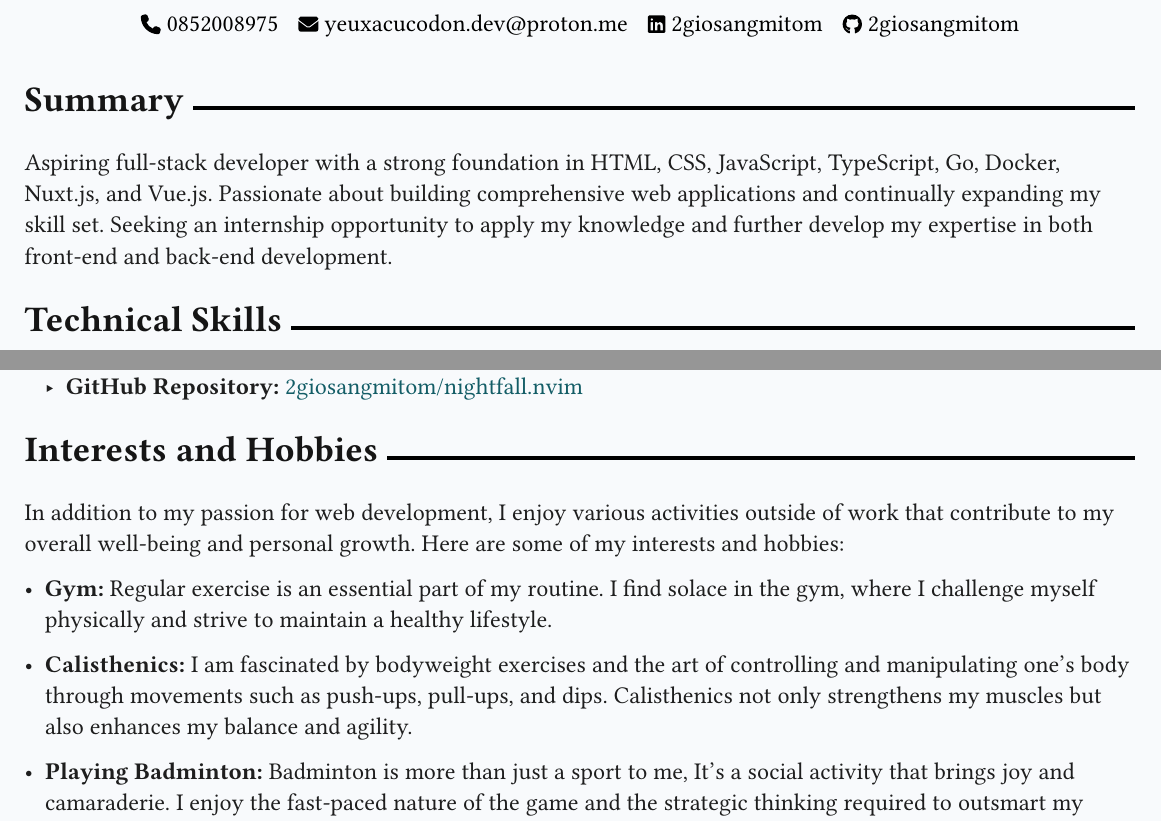
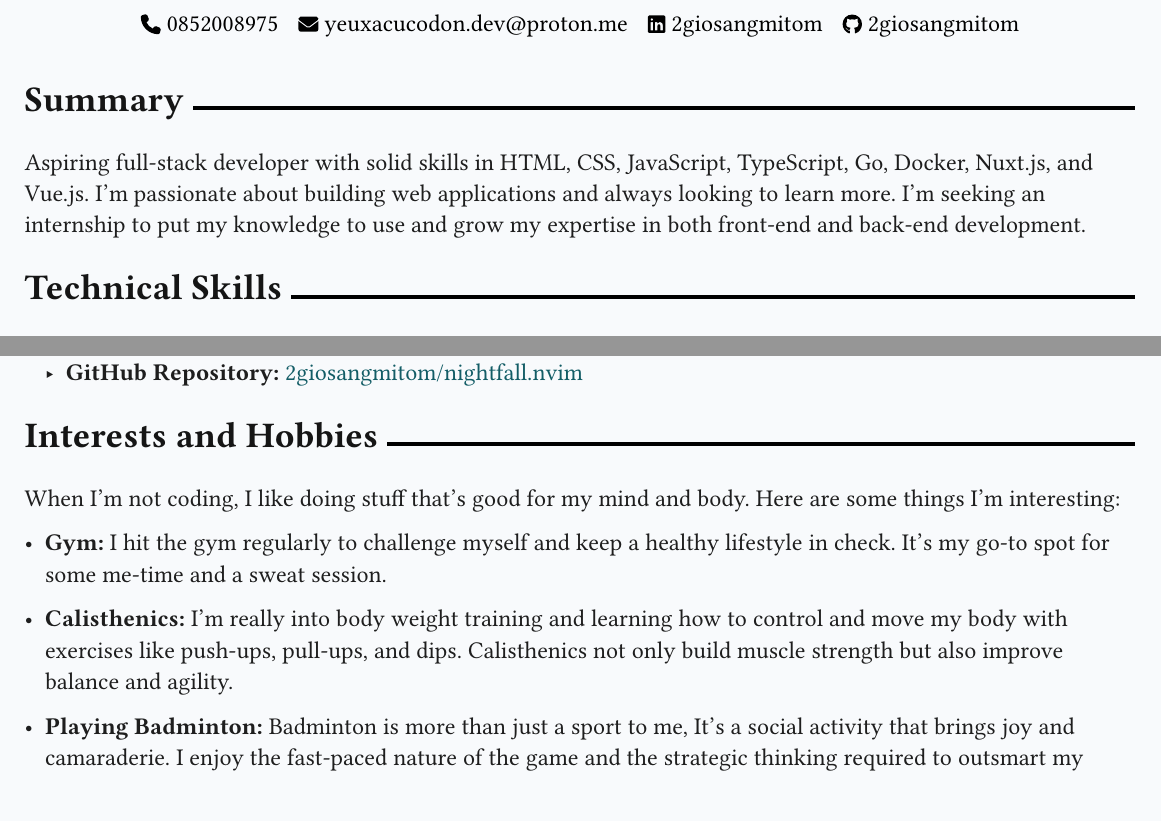
Before and after one commit to 2giosangmitom/2giosangmitom.github.io, a Typst document (assets/cv/cv.typ): two parts of pages 1 and 2 of 2, joined at a grey line, cut so that both start at the same text. Compiled offline with Typst 0.15; a missing font is replaced by an installed copy or a similar font.

Commit message:
update cv content
use casual words

```diff
--- a/assets/cv/cv.typ
+++ b/assets/cv/cv.typ
@@ -47,11 +47,11 @@
 
 = Summary
 
-Aspiring full-stack developer with a strong foundation in HTML, CSS, JavaScript,
-TypeScript, Go, Docker, Nuxt.js, and Vue.js. Passionate about building
-comprehensive web applications and continually expanding my skill set. Seeking
-an internship opportunity to apply my knowledge and further develop my expertise
-in both front-end and back-end development.
+Aspiring full-stack developer with solid skills in HTML, CSS, JavaScript,
+TypeScript, Go, Docker, Nuxt.js, and Vue.js. I'm passionate about building web
+applications and always looking to learn more. I'm seeking an internship to put
+my knowledge to use and grow my expertise in both front-end and back-end
+development.
 
 = Technical Skills
 
@@ -135,18 +135,15 @@ like-minded developers. Here are some of my notable contributions:
 
 = Interests and Hobbies
 
-In addition to my passion for web development, I enjoy various activities
-outside of work that contribute to my overall well-being and personal growth.
-Here are some of my interests and hobbies:
+When I'm not coding, I like doing stuff that's good for my mind and body. Here
+are some things I'm interesting:
 
-- *Gym:* Regular exercise is an essential part of my routine. I find solace in the
-  gym, where I challenge myself physically and strive to maintain a healthy
-  lifestyle.
+- *Gym:* I hit the gym regularly to challenge myself and keep a healthy lifestyle
+  in check. It's my go-to spot for some me-time and a sweat session.
 
-- *Calisthenics:* I am fascinated by bodyweight exercises and the art of
-  controlling and manipulating one's body through movements such as push-ups,
-  pull-ups, and dips. Calisthenics not only strengthens my muscles but also
-  enhances my balance and agility.
+- *Calisthenics:* I'm really into body weight training and learning how to control
+  and move my body with exercises like push-ups, pull-ups, and dips. Calisthenics
+  not only build muscle strength but also improve balance and agility.
 
 - *Playing Badminton:* Badminton is more than just a sport to me, It's a social
   activity that brings joy and camaraderie. I enjoy the fast-paced nature of the
```
Also changed, not shown: 1 other file.
